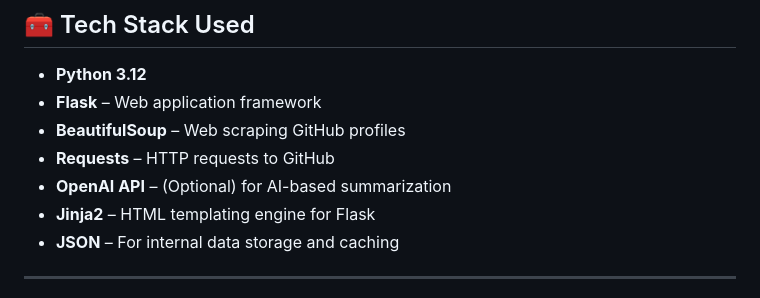
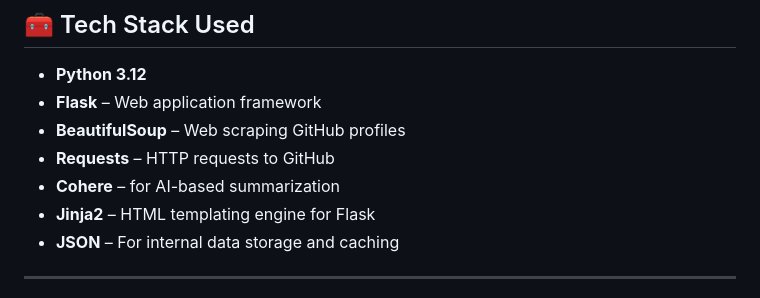
Before and after one commit to CodeWhizAfsal/github_insight_service, a Markdown page: README.md, the part around the change. GitHub-like rendering.

```diff
--- a/README.md
+++ b/README.md
@@ -50,7 +50,7 @@ openai  # Optional for AI summaries
 - **Flask** – Web application framework
 - **BeautifulSoup** – Web scraping GitHub profiles
 - **Requests** – HTTP requests to GitHub
-- **OpenAI API** – (Optional) for AI-based summarization
+- **Cohere** –  for AI-based summarization
 - **Jinja2** – HTML templating engine for Flask
 - **JSON** – For internal data storage and caching
 
```
